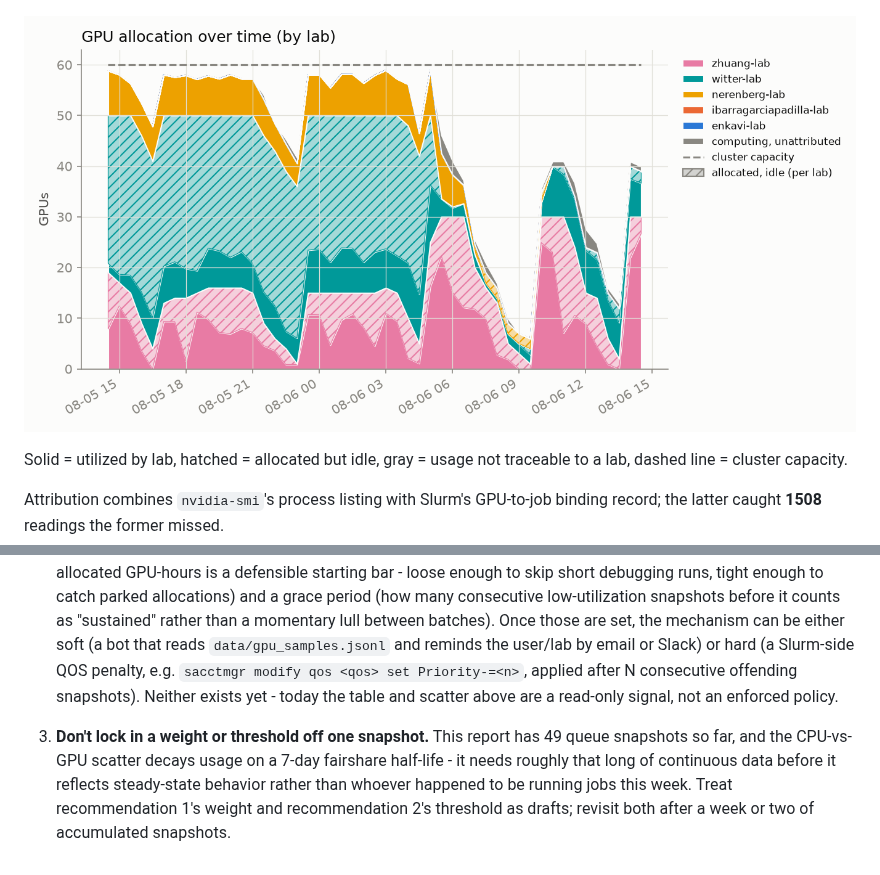
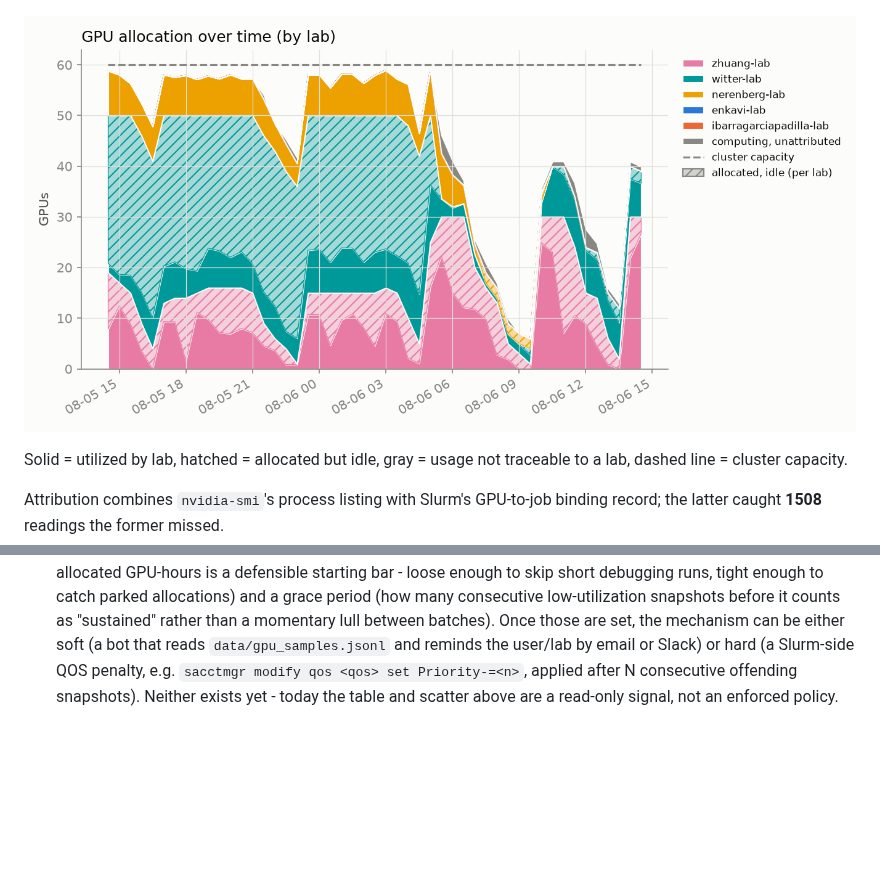
Before and after one commit to rtealwitter/hopper_monitor, a Markdown page: README.md, 2 parts joined by grey strips. Drawn GitHub-style; pictures changed too: assets/gpu_alloc_util.png; blank space fills up the shorter version.

Commit message:
Remove the third recommendation
Teal asked to drop it; the first two (fairshare weighting, escalation
on low utilization) stand on their own.

```diff
--- a/README.md
+++ b/README.md
@@ -63,5 +63,3 @@ One point per user per snapshot (n=273), usage decayed on Slurm's ~7-day fairsha
 1. **Weight GPU usage in fairshare.** `TRESBillingWeights` and `PriorityWeightTRES` are both unset right now, so Slurm's fairshare score only sees CPU-seconds - a job holding 4 idle L40S GPUs costs nothing in priority as long as it isn't also holding CPUs. That's the exact failure mode the scatter above is built to catch (upper-left: low CPU usage, high GPU usage). Fix: `scontrol update partition=main TRESBillingWeights=CPU=1.0,GRES/gpu=<weight>` (or set `PriorityWeightTRES` cluster-wide), then `scontrol reconfigure` - a full `slurmctld` restart also works but drops in-flight priority state. A reasonable starting point for `<weight>` is the CPUs-per-GPU ratio on a GPU node (128 CPUs / 4 GPUs = 32), so one GPU costs as much fairshare as the CPU share it displaces; tune from there against next week's headline numbers (67.6% allocated, 41.1% utilized when allocated, as of this snapshot). The weight value itself is a policy call - loop in whoever owns cluster allocation policy before changing it.
 
 2. **Escalate on sustained low utilization** (see table and scatter above). Right now the clearest candidate is `user-d58f5a15` in `witter-lab`: 467.5 GPU-hours allocated at 9% average utilization, i.e. roughly 424 GPU-hours that sat idle instead of going to someone in the queue. Turning that into an automated escalation needs two decisions made up front: a utilization threshold (something like under 20% mean utilization over at least 50 allocated GPU-hours is a defensible starting bar - loose enough to skip short debugging runs, tight enough to catch parked allocations) and a grace period (how many consecutive low-utilization snapshots before it counts as "sustained" rather than a momentary lull between batches). Once those are set, the mechanism can be either soft (a bot that reads `data/gpu_samples.jsonl` and reminds the user/lab by email or Slack) or hard (a Slurm-side QOS penalty, e.g. `sacctmgr modify qos <qos> set Priority-=<n>`, applied after N consecutive offending snapshots). Neither exists yet - today the table and scatter above are a read-only signal, not an enforced policy.
-
-3. **Don't lock in a weight or threshold off one snapshot.** This report has 49 queue snapshots so far, and the CPU-vs-GPU scatter decays usage on a 7-day fairshare half-life - it needs roughly that long of continuous data before it reflects steady-state behavior rather than whoever happened to be running jobs this week. Treat recommendation 1's weight and recommendation 2's threshold as drafts; revisit both after a week or two of accumulated snapshots.
```
Also changed, not shown: other parts of README.md (+3 -3 lines), 1 other file.
